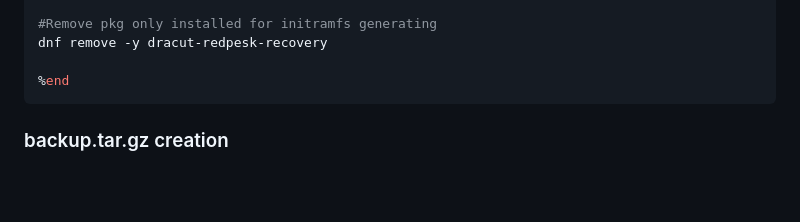
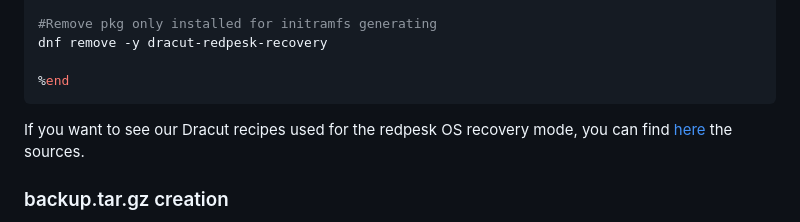
Before and after one commit to redpesk-common/recovery-tools-binding, a Markdown page: docs/1-recovery-architecture.md, the part around the change. Rendered like a GitHub page; blank space fills up the shorter version.

Commit message:
docs: Add dracut recipes as sources
Better for people to understand how the initramfs is made.

Signed-off-by: Valentin Geffroy <valentin.geffroy@iot.bzh>

````diff
--- a/docs/1-recovery-architecture.md
+++ b/docs/1-recovery-architecture.md
@@ -76,6 +76,8 @@ dnf remove -y dracut-redpesk-recovery
 %end
 ```
 
+If you want to see our Dracut recipes used for the redpesk OS recovery mode, you can find [here](https://download.redpesk.bzh/redpesk-lts/batz-2.0-update/packages/middleware/source/tree/Packages/d/) the sources.
+
 ### backup.tar.gz creation
 
 The redpesk OS backup is just an archive of the root filesystem.
````
